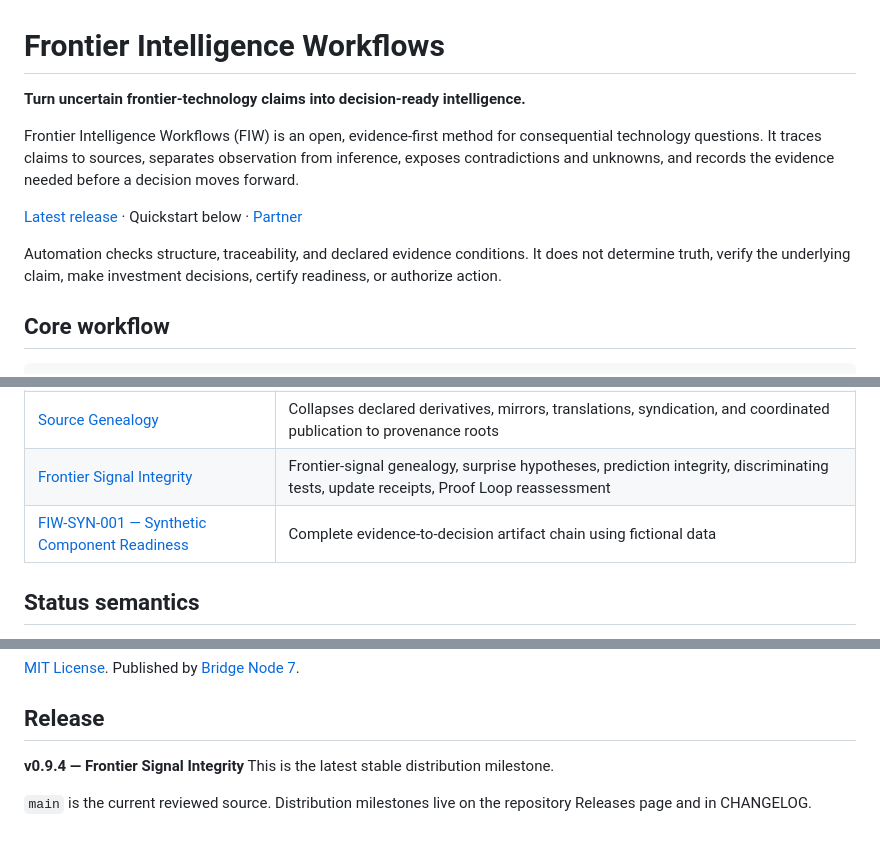
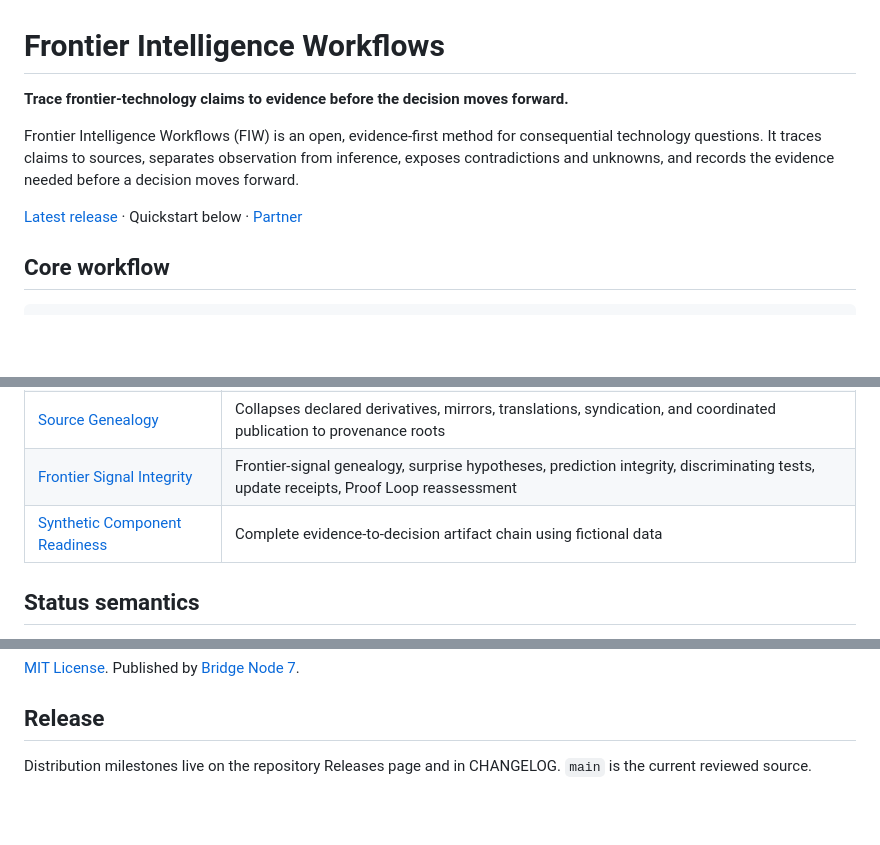
Before and after one commit to Bridge-Node-7/frontier-intelligence-workflows, a Markdown page: README.md, 3 parts joined by grey strips. Drawn GitHub-style; blank space fills up the shorter version.

Commit message:
docs: refine public README for clarity and confidence

```diff
--- a/README.md
+++ b/README.md
@@ -1,12 +1,10 @@
 # Frontier Intelligence Workflows
 
-**Turn uncertain frontier-technology claims into decision-ready intelligence.**
+**Trace frontier-technology claims to evidence before the decision moves forward.**
 
 Frontier Intelligence Workflows (FIW) is an open, evidence-first method for consequential technology questions. It traces claims to sources, separates observation from inference, exposes contradictions and unknowns, and records the evidence needed before a decision moves forward.
 
 [Latest release](https://github.com/Bridge-Node-7/frontier-intelligence-workflows/releases/latest) · Quickstart below · [Partner](https://bridgenode7.com/partner/)
-
-Automation checks structure, traceability, and declared evidence conditions. It does not determine truth, verify the underlying claim, make investment decisions, certify readiness, or authorize action.
 
 ## Core workflow
 
@@ -36,7 +34,7 @@ Real case inputs and generated results remain in the authorized working environm
 | [Language Integrity](profiles/language-integrity/) | Preserves declared source meaning: forecast vs result, attribution, inference labeling, provenance-root collapse, supersession |
 | [Source Genealogy](profiles/source-genealogy/) | Collapses declared derivatives, mirrors, translations, syndication, and coordinated publication to provenance roots |
 | [Frontier Signal Integrity](profiles/frontier-signal-integrity/) | Frontier-signal genealogy, surprise hypotheses, prediction integrity, discriminating tests, update receipts, Proof Loop reassessment |
-| [FIW-SYN-001 — Synthetic Component Readiness](examples/synthetic-component-readiness/) | Complete evidence-to-decision artifact chain using fictional data |
+| [Synthetic Component Readiness](examples/synthetic-component-readiness/) | Complete evidence-to-decision artifact chain using fictional data |
 
 ## Status semantics
 
@@ -116,7 +114,4 @@ Private vulnerability reporting via GitHub. See [Security](SECURITY.md).
 
 ## Release
 
-**v0.9.4 — Frontier Signal Integrity** <!-- x-release-please-version -->
-This is the latest stable distribution milestone.
-
-`main` is the current reviewed source. Distribution milestones live on the repository Releases page and in CHANGELOG.
+Distribution milestones live on the repository Releases page and in CHANGELOG. `main` is the current reviewed source.
```
